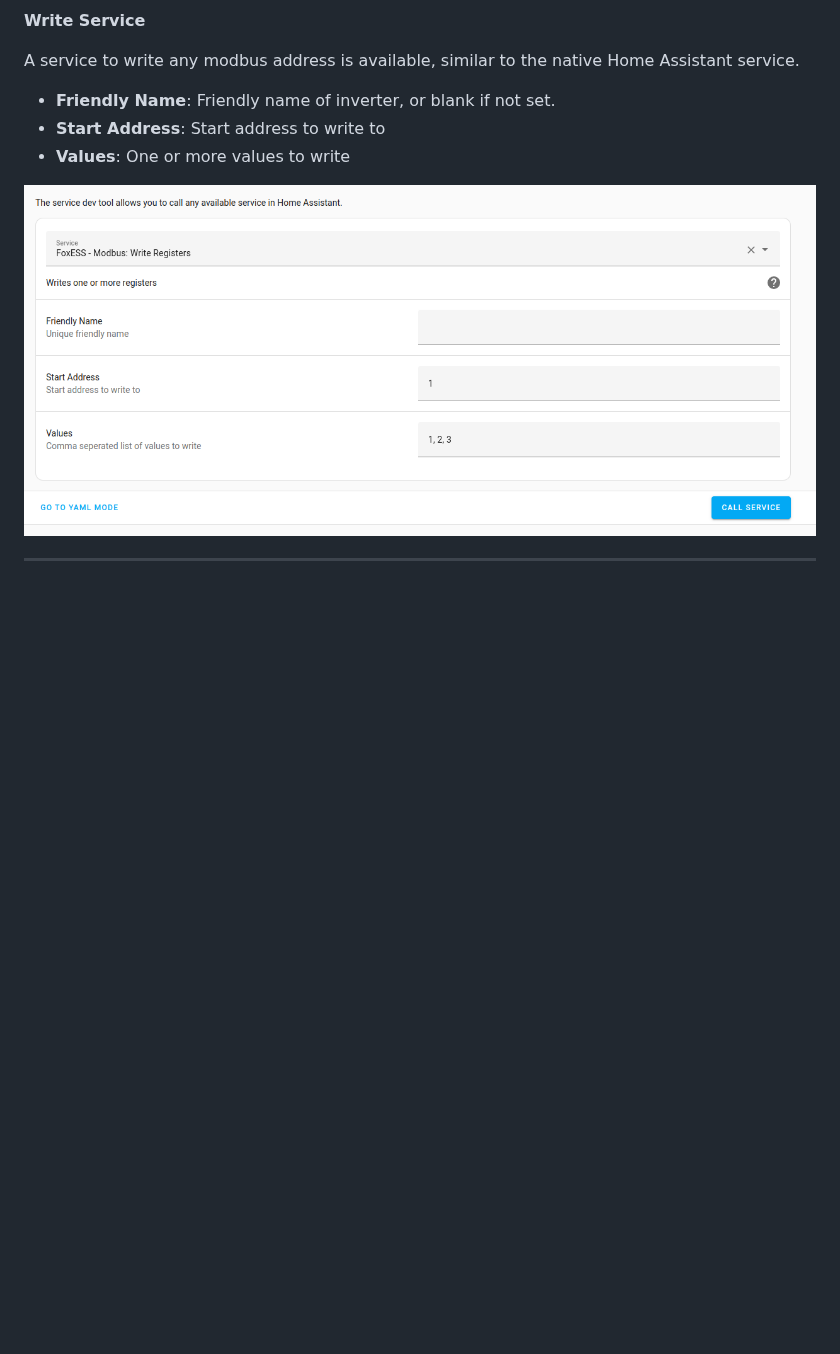
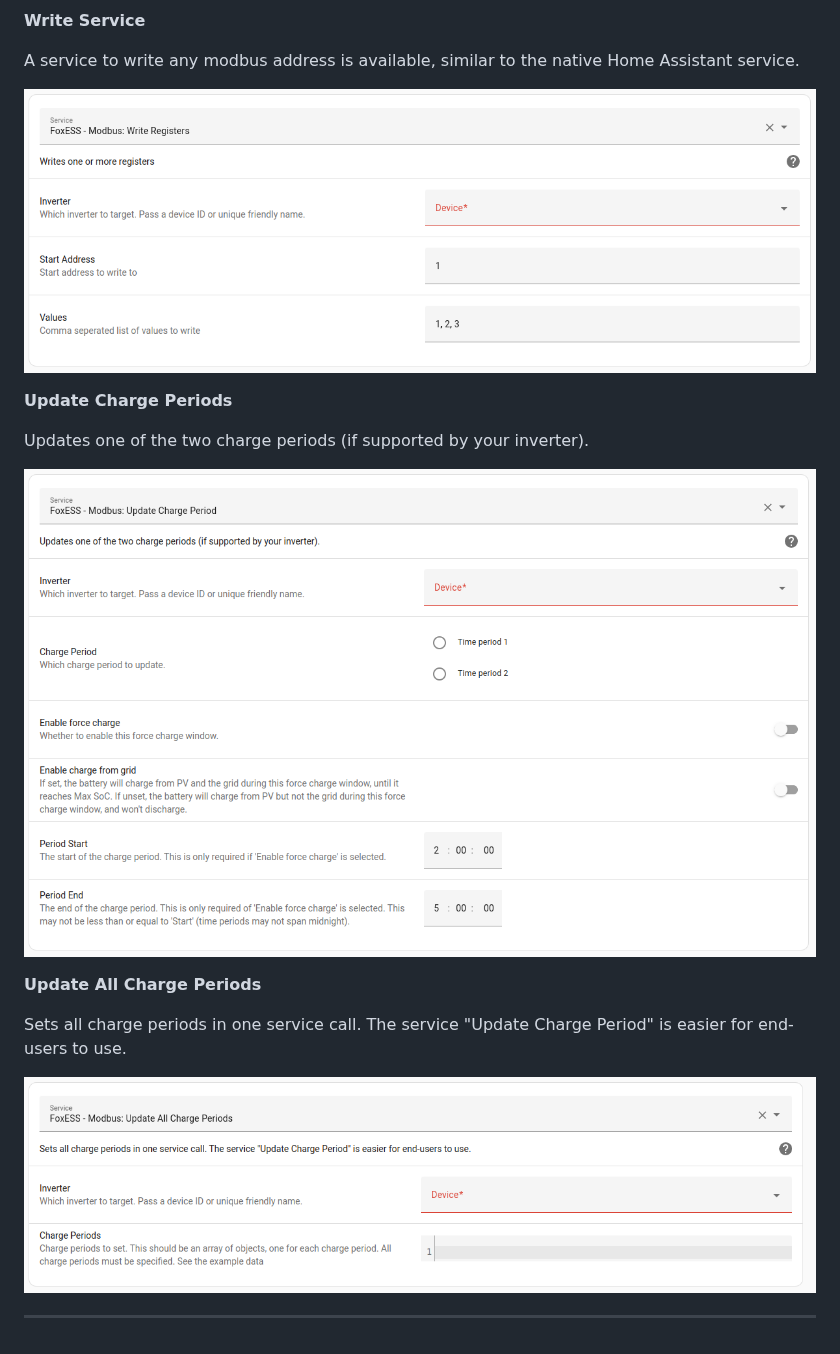
Before and after one commit to nathanmarlor/foxess_modbus, a Markdown page: README.md, the part around one of its changes. Rendered like a GitHub page; pictures changed too: images/service.png (deleted), images/svc-charge-1.png (added), images/svc-charge-2.png (added); blank space fills up the shorter version.

```diff
--- a/README.md
+++ b/README.md
@@ -84,11 +112,19 @@ Recommend installation through [HACS][hacs]
 
 A service to write any modbus address is available, similar to the native Home Assistant service.
 
-- **Friendly Name**: Friendly name of inverter, or blank if not set.
-- **Start Address**: Start address to write to
-- **Values**: One or more values to write
+![Service](images/svc-write.png)
 
-![Service](images/service.png)
+<b>Update Charge Periods</b></p>
+
+Updates one of the two charge periods (if supported by your inverter).
+
+![Service](images/svc-charge-1.png)
+
+<b>Update All Charge Periods</b></p>
+
+Sets all charge periods in one service call. The service "Update Charge Period" is easier for end-users to use.
+
+![Service](images/svc-charge-2.png)
 
 ---
 
```
Also changed, not shown: other parts of README.md (+28 -0 lines), images/energy.png (added).
